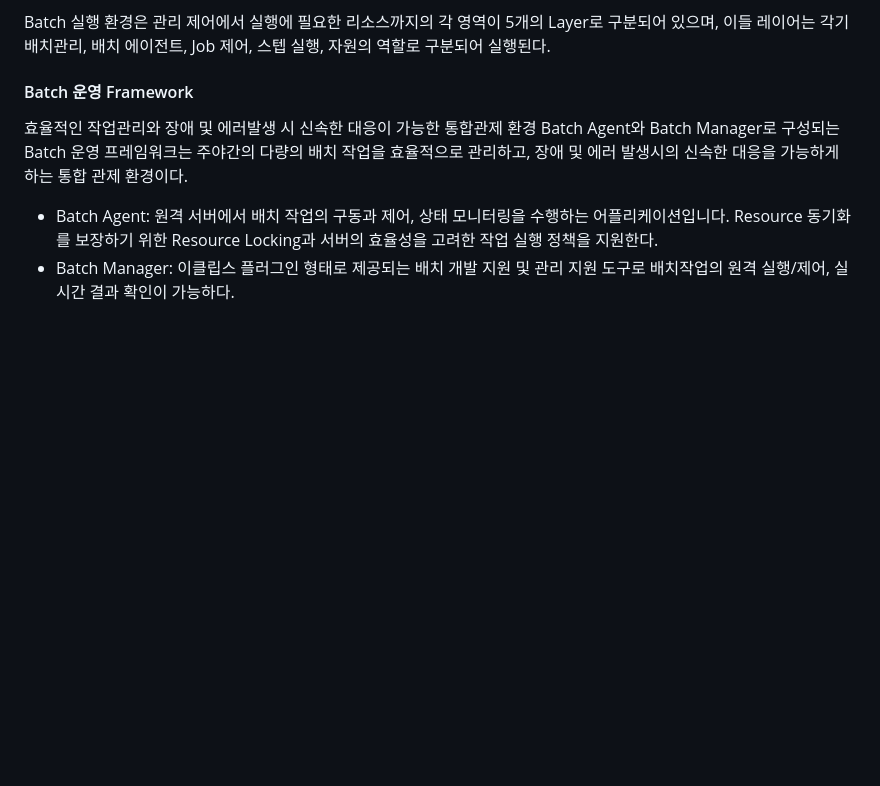
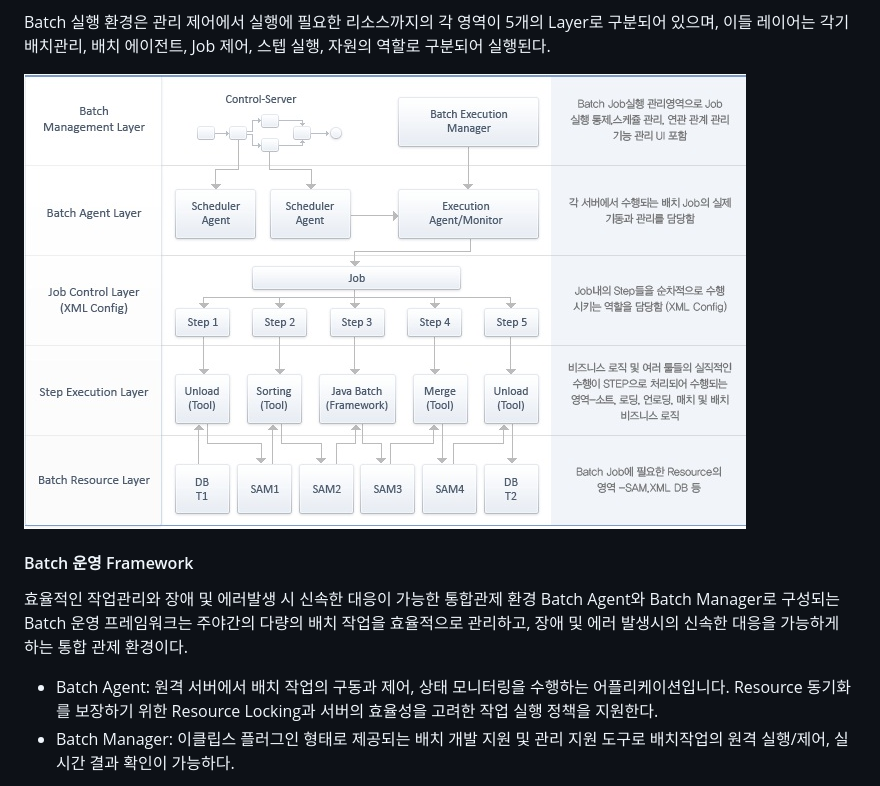
Before and after one commit to anyframejava/anyframe-batch, a Markdown page: README.md, the part around the change. GitHub-like rendering; pictures changed too: README_image/ct_img02.jpg (added); blank space fills up the shorter version.

```diff
--- a/README.md
+++ b/README.md
@@ -39,6 +39,9 @@ Batch 실행 프레임워크 특징
 
 
 Batch 실행 환경은 관리 제어에서 실행에 필요한 리소스까지의 각 영역이 5개의 Layer로 구분되어 있으며, 이들 레이어는 각기 배치관리, 배치 에이전트, Job 제어, 스텝 실행, 자원의 역할로 구분되어 실행된다.
+
+![](README_image/ct_img02.jpg)
+
 
 #### Batch 운영 Framework
 효율적인 작업관리와 장애 및 에러발생 시 신속한 대응이 가능한 통합관제 환경
```
